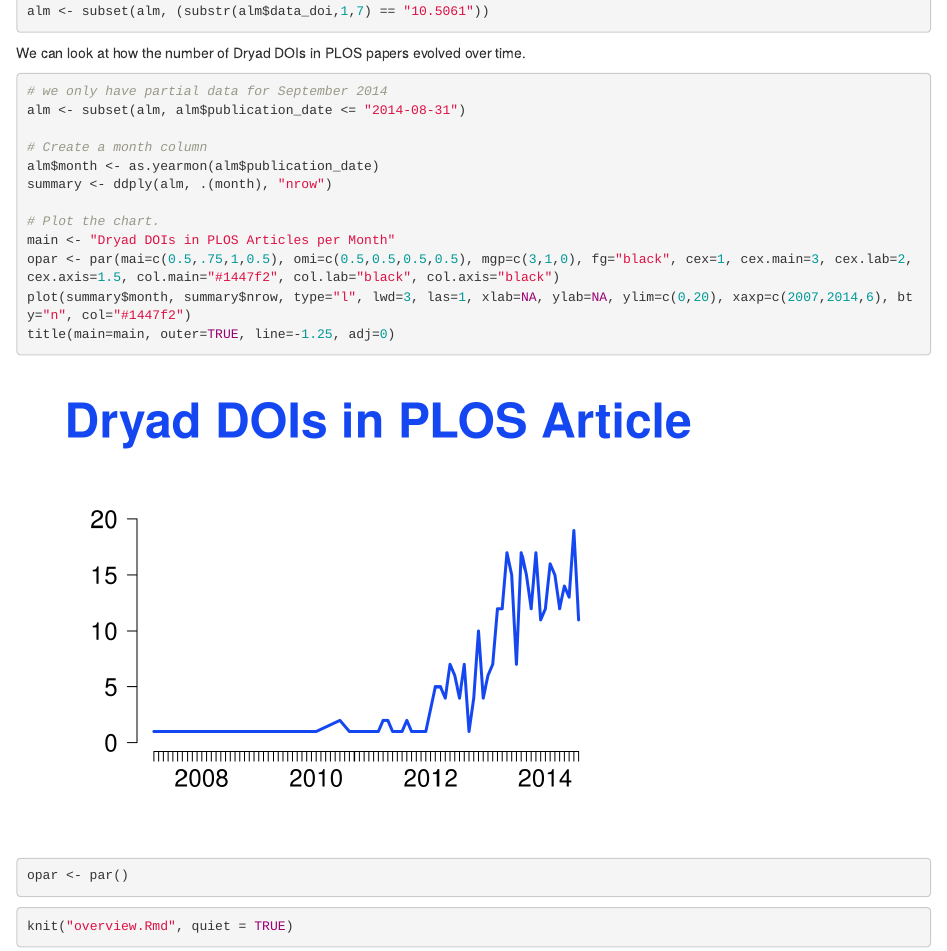
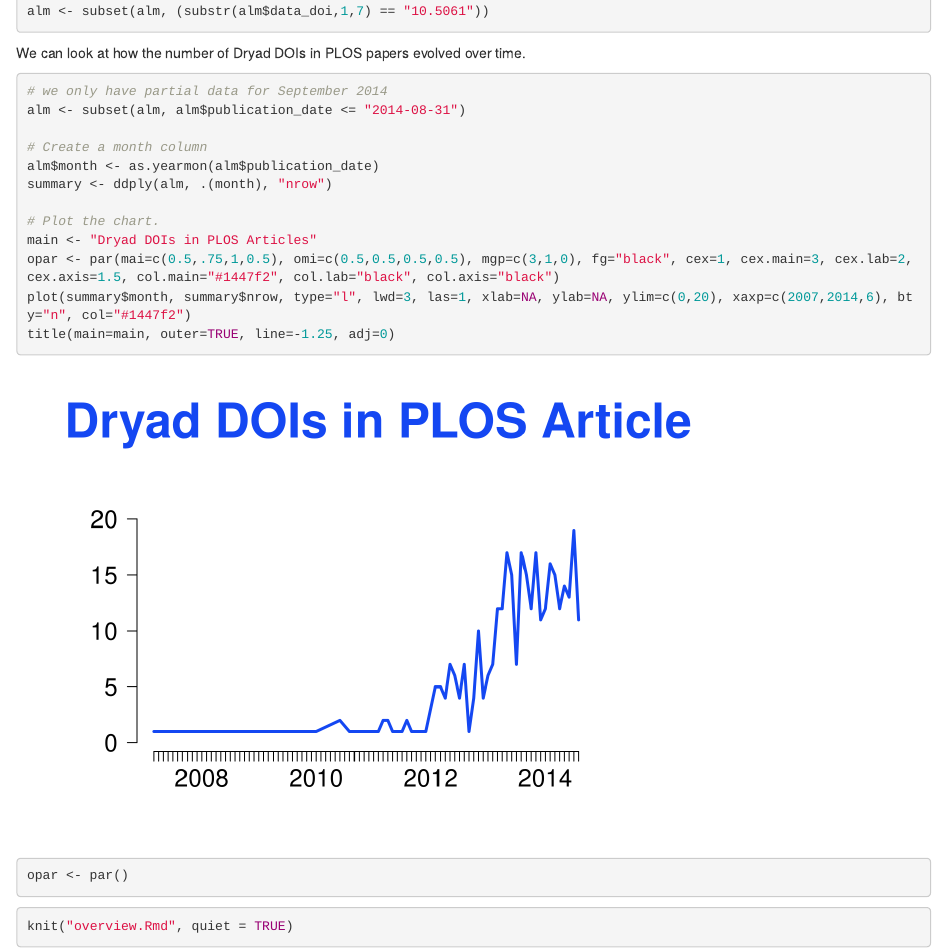
Before and after one commit to lagotto/data-analysis, an R Markdown document (datacite/overview.Rmd): the page in a window 1100 px wide, from 1120 px down. Rendered offline with R 4.5, knitr and Pandoc, with nearby package versions; some code elsewhere in the file could not run offline.

Commit message:
small formatting changes

````diff
--- a/datacite/overview.Rmd
+++ b/datacite/overview.Rmd
@@ -43,7 +43,7 @@
 
 We can look at how the number of Dryad DOIs in PLOS papers evolved over time.
 
-```{r}
+```{r, results='hold'}
 # we only have partial data for September 2014
 alm <- subset(alm, alm$publication_date <= "2014-08-31")
 
@@ -52,7 +52,7 @@
 summary <- ddply(alm, .(month), "nrow")
 
 # Plot the chart.
-main <- "Dryad DOIs in PLOS Articles per Month"
+main <- "Dryad DOIs in PLOS Articles"
 opar <- par(mai=c(0.5,.75,1,0.5), omi=c(0.5,0.5,0.5,0.5), mgp=c(3,1,0), fg="black", cex=1, cex.main=3, cex.lab=2, cex.axis=1.5, col.main="#1447f2", col.lab="black", col.axis="black")
 plot(summary$month, summary$nrow, type="l", lwd=3, las=1, xlab=NA, ylab=NA, ylim=c(0,20), xaxp=c(2007,2014,6), bty="n", col="#1447f2")
 title(main=main, outer=TRUE, line=-1.25, adj=0)
````
Also changed, not shown: datacite/overview.md.
